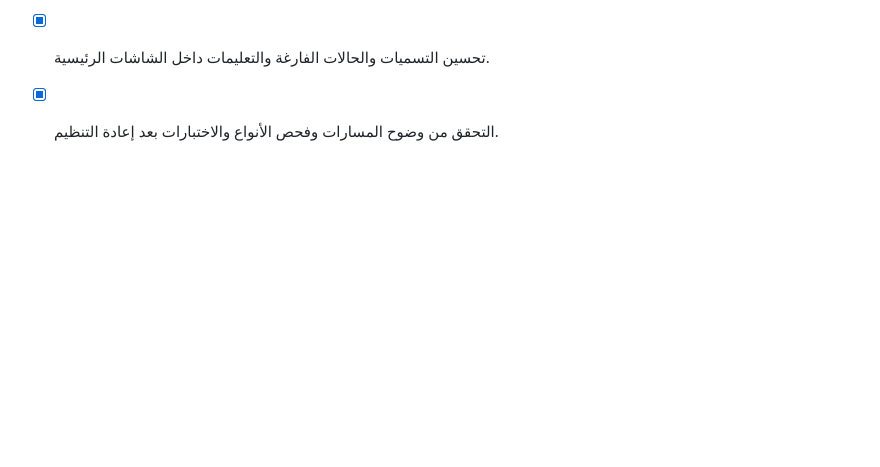
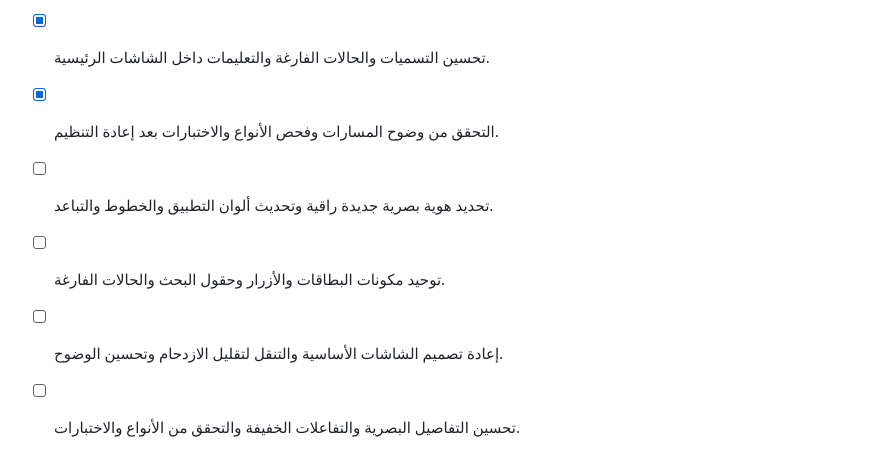
Before and after one commit to joker7x/Mypharmacy, a Markdown page: todo.md, the part around the change. Drawn GitHub-style; blank space fills up the shorter version.

Commit message:
Checkpoint: نقطة أمان قبل بدء إعادة التصميم البصري الشامل، مع الحفاظ على نسخة التشغيل المستقرة والوظائف الحالية.

```diff
--- a/todo.md
+++ b/todo.md
@@ -60,3 +60,8 @@
 - [x] تبسيط التنقل بين البيع والمخزون والطلبات والنواقص ودليل الأدوية.
 - [x] تحسين التسميات والحالات الفارغة والتعليمات داخل الشاشات الرئيسية.
 - [x] التحقق من وضوح المسارات وفحص الأنواع والاختبارات بعد إعادة التنظيم.
+
+- [ ] تحديد هوية بصرية جديدة راقية وتحديث ألوان التطبيق والخطوط والتباعد.
+- [ ] توحيد مكونات البطاقات والأزرار وحقول البحث والحالات الفارغة.
+- [ ] إعادة تصميم الشاشات الأساسية والتنقل لتقليل الازدحام وتحسين الوضوح.
+- [ ] تحسين التفاصيل البصرية والتفاعلات الخفيفة والتحقق من الأنواع والاختبارات.
```
